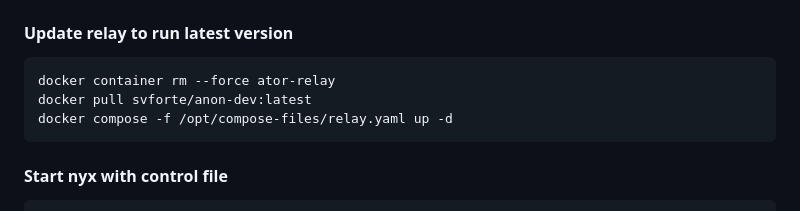
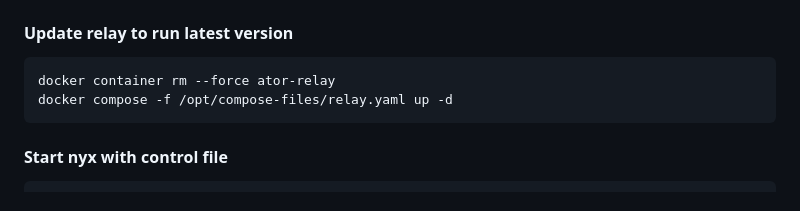
Before and after one commit to ra3k0/the-lab, a Markdown page: docker/ator-relay/README.md, the part around the change. Drawn GitHub-style.

````diff
--- a/docker/ator-relay/README.md
+++ b/docker/ator-relay/README.md
@@ -87,7 +87,6 @@ nano /opt/anon/etc/anon/anonrc
 #### Update relay to run latest version
 ```
 docker container rm --force ator-relay
-docker pull svforte/anon-dev:latest
 docker compose -f /opt/compose-files/relay.yaml up -d
 ```
 
````
